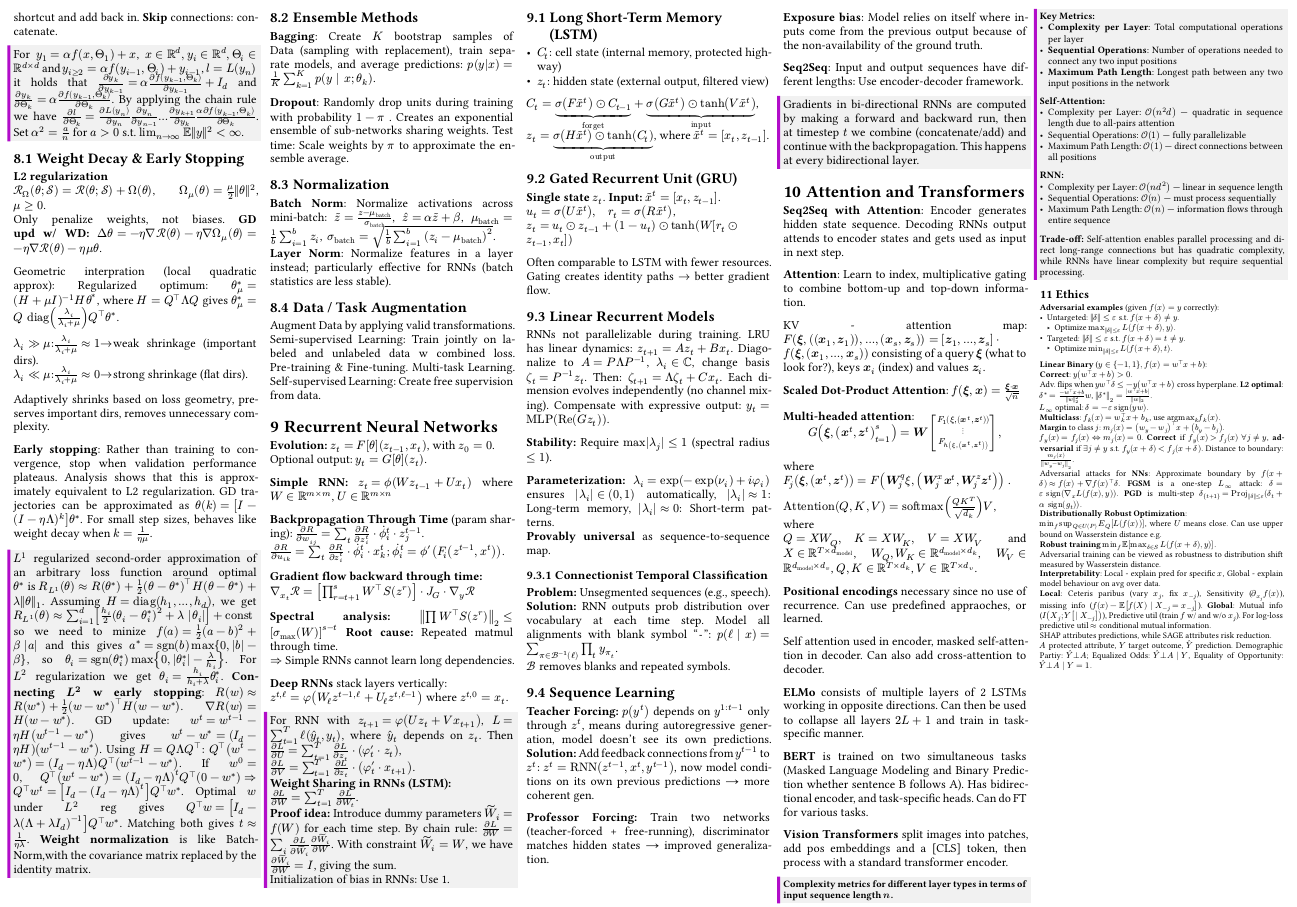
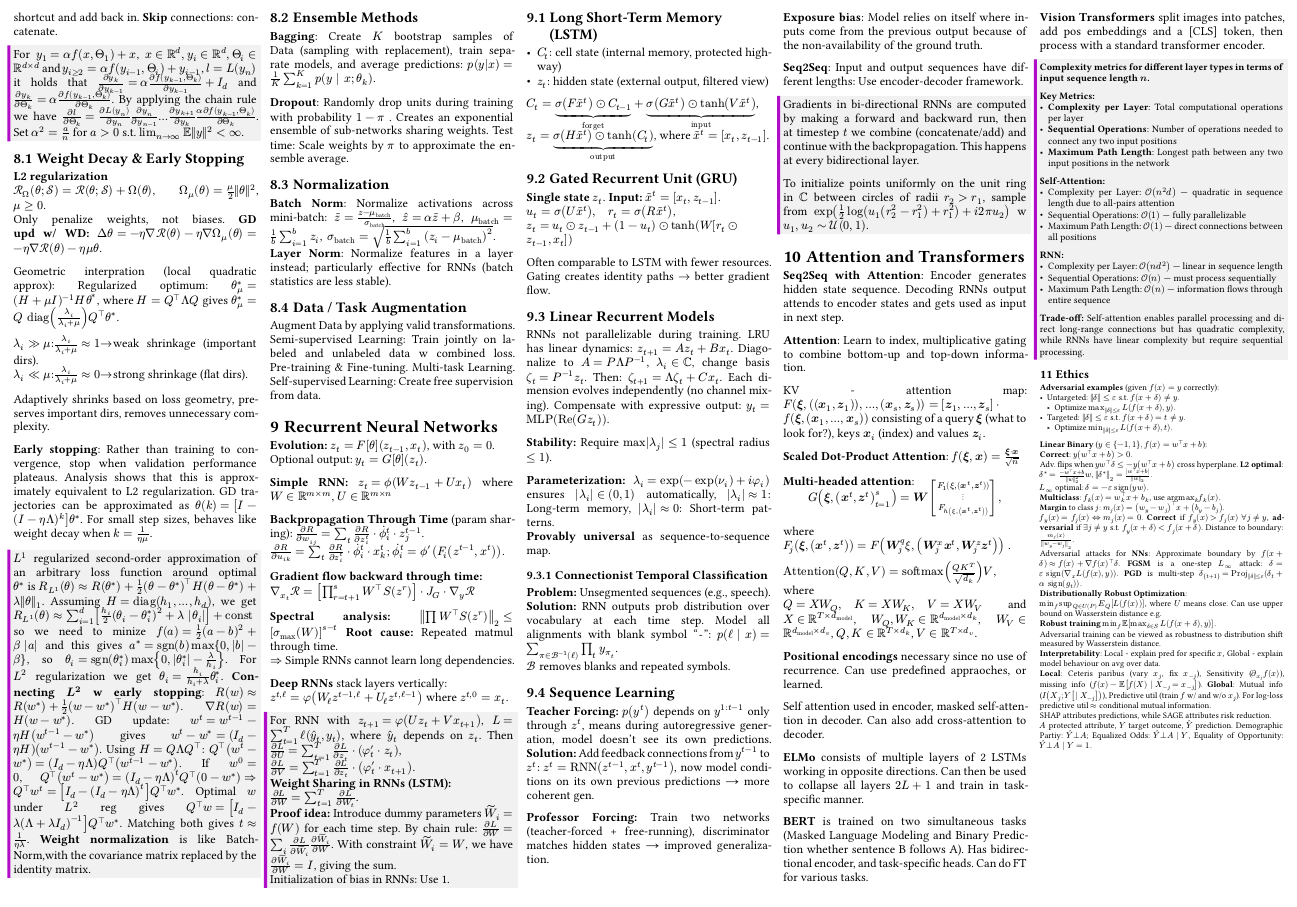
Before and after one commit to LejsDeen/DL-cheatsheet, a Typst document (cheat_sheet.typ): part of page 4 of 4, cut so that both start at the same text. The pictures show the PDF file cheat_sheet.pdf that the author committed with the source.

Commit message:
add random initialization of points???

```diff
--- a/cheat_sheet.typ
+++ b/cheat_sheet.typ
@@ -974,6 +974,8 @@ now model conditions on its own previous predictions → more coherent gen.
 
 #colorbox(color: purple)[
   Gradients in bi-directional RNNs are computed by making a forward and backward run, then at timestep $t$ we combine (concatenate/add) and continue with the backpropagation. This happens at every bidirectional layer.
+
+  To initialize points uniformly on the unit ring in $CC$ between circles of radii $r_2 > r_1$, sample from $exp(1/2 log(u_1 (r_2^2 - r_1^2)+ r_1^2 ) + i 2 pi u_2 )$ w $u_1, u_2 ~ cal(U)(0,1)$.
 ]
 
 = Attention and Transformers
```
Also changed, not shown: cheat_sheet.pdf.
